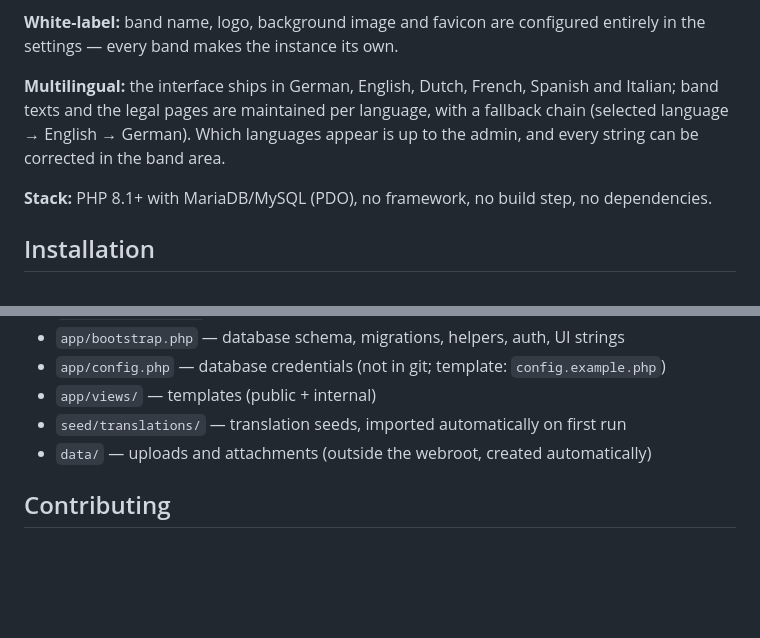
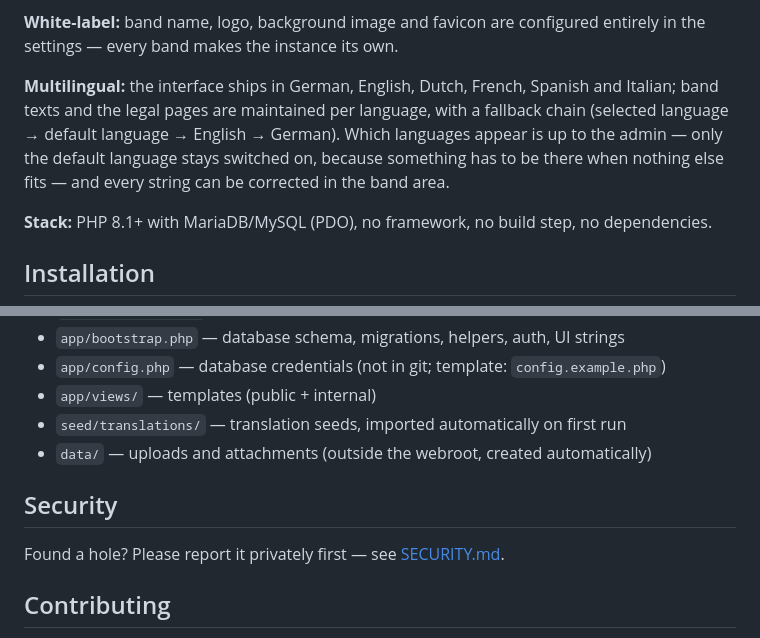
Before and after one commit to computi71/bandregie, a Markdown page: README.md, 2 parts joined by grey strips. Drawn GitHub-style; blank space fills up the shorter version.

```diff
--- a/README.md
+++ b/README.md
@@ -12,7 +12,7 @@ Public band page plus an internal organization area for one band: events with av
 
 **White-label:** band name, logo, background image and favicon are configured entirely in the settings — every band makes the instance its own.
 
-**Multilingual:** the interface ships in German, English, Dutch, French, Spanish and Italian; band texts and the legal pages are maintained per language, with a fallback chain (selected language → English → German). Which languages appear is up to the admin, and every string can be corrected in the band area.
+**Multilingual:** the interface ships in German, English, Dutch, French, Spanish and Italian; band texts and the legal pages are maintained per language, with a fallback chain (selected language → default language → English → German). Which languages appear is up to the admin — only the default language stays switched on, because something has to be there when nothing else fits — and every string can be corrected in the band area.
 
 **Stack:** PHP 8.1+ with MariaDB/MySQL (PDO), no framework, no build step, no dependencies.
 
@@ -189,6 +189,10 @@ starting point, not legal advice.
 - `seed/translations/` — translation seeds, imported automatically on first run
 - `data/` — uploads and attachments (outside the webroot, created automatically)
 
+## Security
+
+Found a hole? Please report it privately first — see [SECURITY.md](SECURITY.md).
+
 ## Contributing
 
 German is the source language for the interface: new strings go into
```
Also changed, not shown: SECURITY.md (added, +55 -0 lines).
